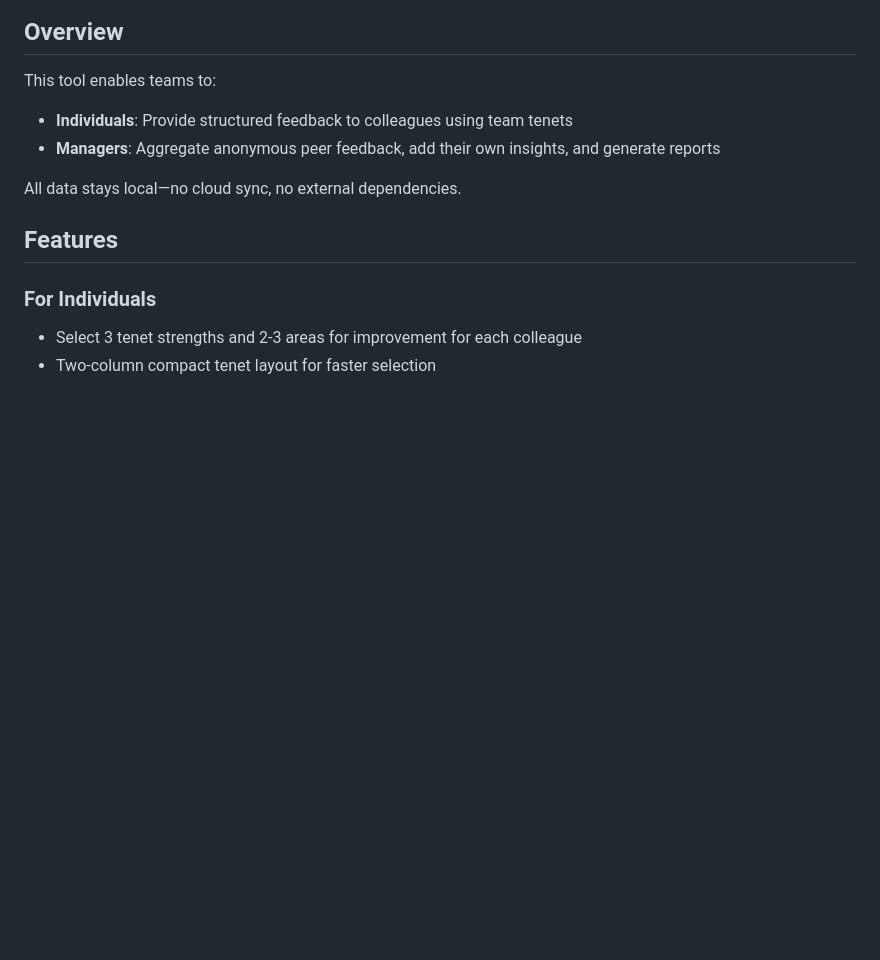
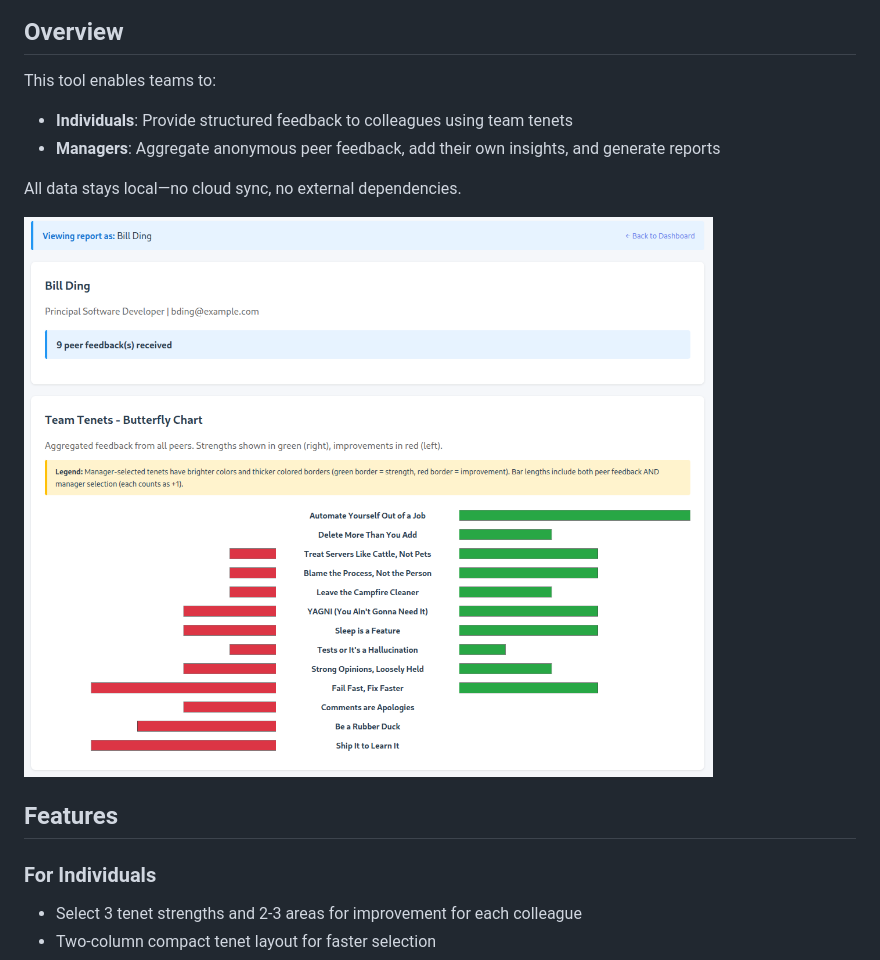
Before and after one commit to adereis/team-feedback-tool, a Markdown page: README.md, the part around the change. Rendered like a GitHub page; pictures changed too: feedback-report-example.png (added); blank space fills up the shorter version.

Commit message:
Add feedback report screenshot to README
Adds a visual example of the butterfly chart report in the Overview
section, giving users an immediate preview of what the tool produces.

🤖 Generated with [Claude Code](https://claude.com/claude-code)

Co-Authored-By: Claude <noreply@anthropic.com>

```diff
--- a/README.md
+++ b/README.md
@@ -9,6 +9,8 @@ This tool enables teams to:
 - **Managers**: Aggregate anonymous peer feedback, add their own insights, and generate reports
 
 All data stays local—no cloud sync, no external dependencies.
+
+![Feedback Report Example](feedback-report-example.png)
 
 ## Features
 
```
